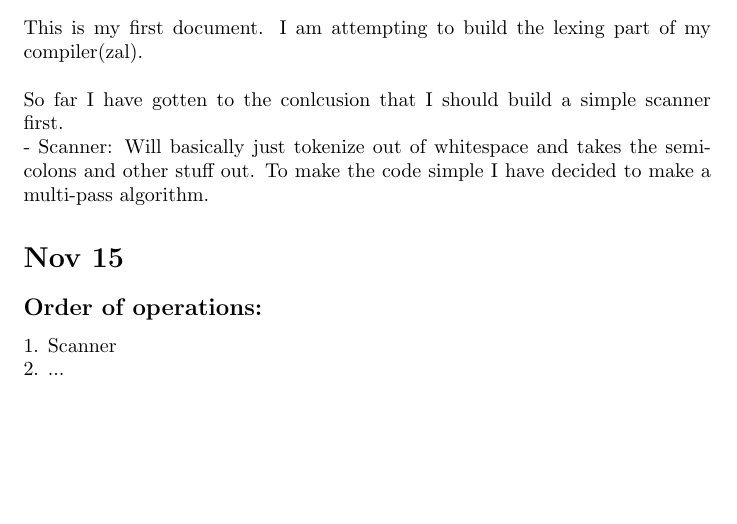
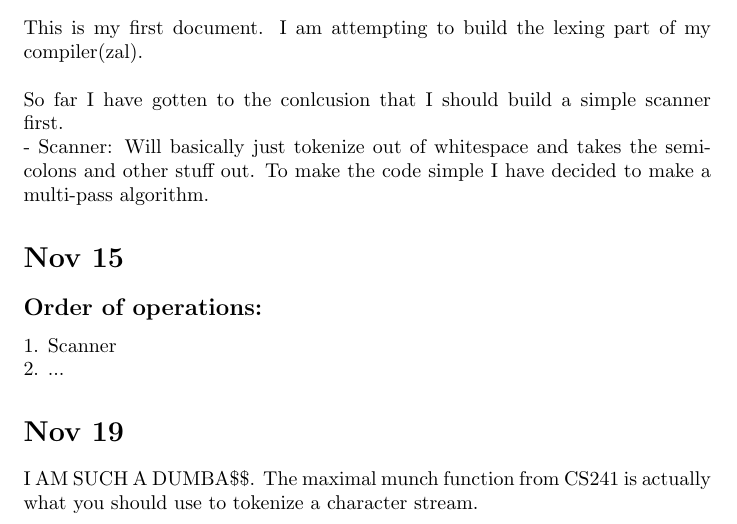
Before and after one commit to mohammad-yazdani/zal, a LaTeX document (lexer/story.tex): part of the page, cut so that both start at the same text, the shorter picture padded with empty space. Compiled offline with pdfLaTeX.

Commit message:
to tokenize I will use the munch function

```diff
--- a/lexer/story.tex
+++ b/lexer/story.tex
@@ -25,4 +25,8 @@ build a simple scanner first.
 1. Scanner \\
 2. ...
 
+\section*{Nov 19}
+I AM SUCH A DUMBA\$\$. The maximal munch function from CS241 is actually what you should
+use to tokenize a character stream.
+
 \end{document}
```
